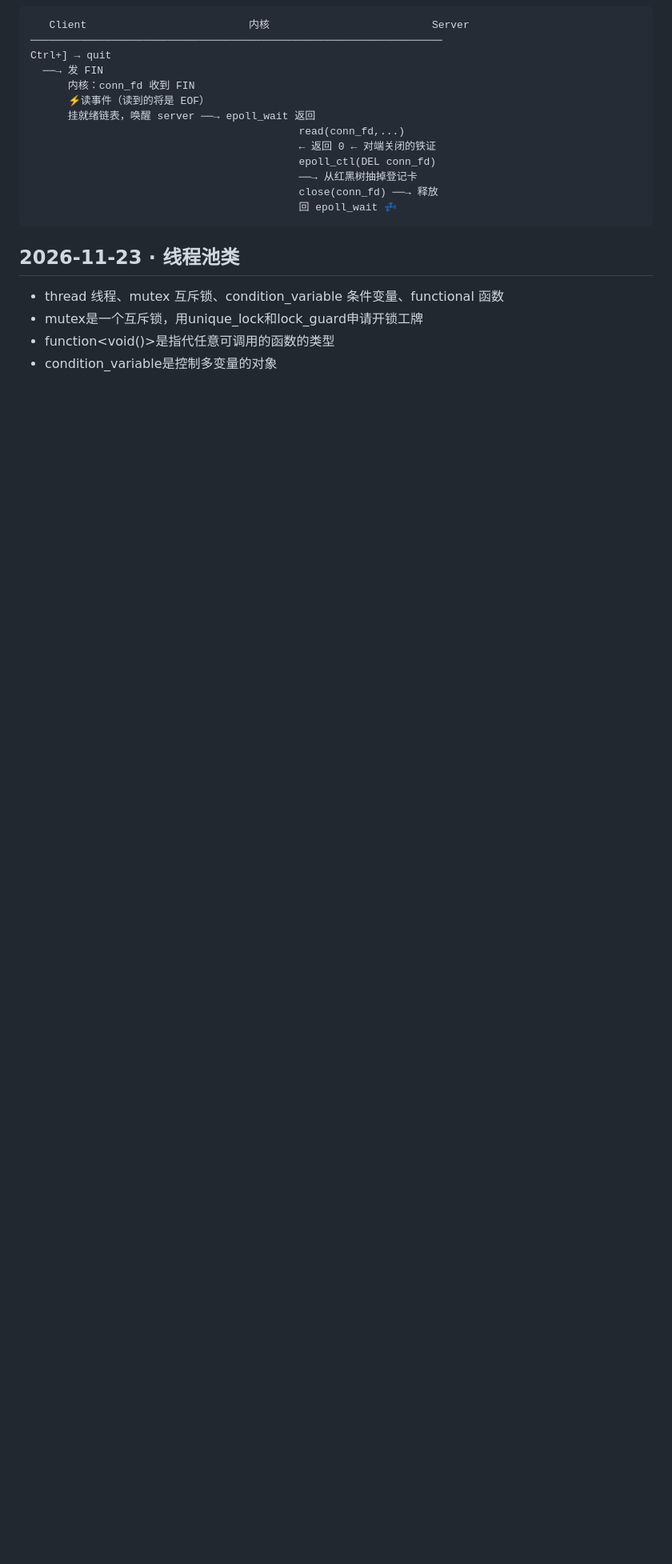
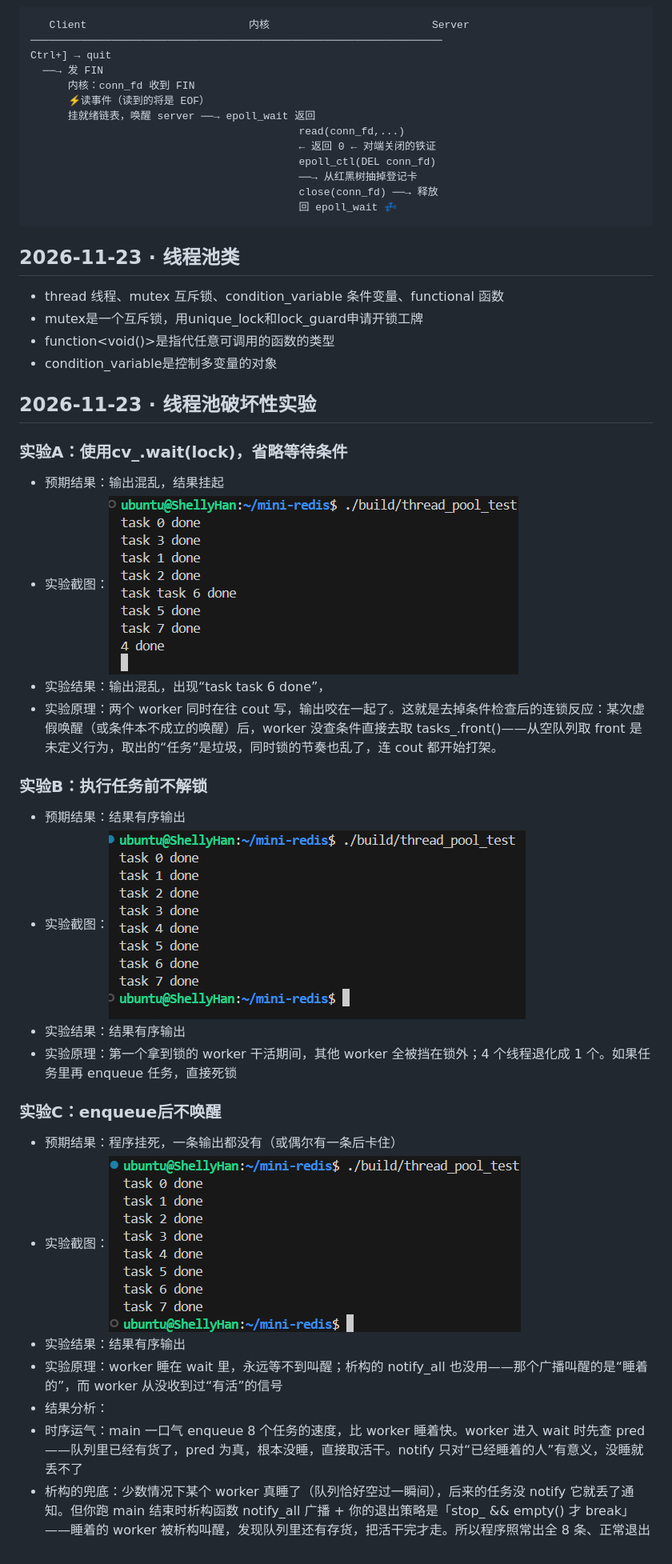
Before and after one commit to Lilucise/mini-redis, a Markdown page: notes.md, the part around the change. Shown at 80% size. Drawn GitHub-style; pictures changed too: ExpA.png (added), ExpB.png (added), ExpC.png (added); blank space fills up the shorter version.

Commit message:
notes update for Exp

```diff
--- a/notes.md
+++ b/notes.md
@@ -138,3 +138,25 @@ Ctrl+] → quit
 - mutex是一个互斥锁，用unique_lock和lock_guard申请开锁工牌
 - function<void()>是指代任意可调用的函数的类型
 - condition_variable是控制多变量的对象
+
+## 2026-11-23 · 线程池破坏性实验
+### 实验A：使用cv_.wait(lock)，省略等待条件
+- 预期结果：输出混乱，结果挂起
+- 实验截图：![alt text](ExpA.png)
+- 实验结果：输出混乱，出现“task task 6 done”，
+- 实验原理：两个 worker 同时在往 cout 写，输出咬在一起了。这就是去掉条件检查后的连锁反应：某次虚假唤醒（或条件本不成立的唤醒）后，worker 没查条件直接去取 tasks_.front()——从空队列取 front 是未定义行为，取出的“任务”是垃圾，同时锁的节奏也乱了，连 cout 都开始打架。
+
+### 实验B：执行任务前不解锁
+- 预期结果：结果有序输出
+- 实验截图：![alt text](ExpB.png)
+- 实验结果：结果有序输出
+- 实验原理：第一个拿到锁的 worker 干活期间，其他 worker 全被挡在锁外；4 个线程退化成 1 个。如果任务里再 enqueue 任务，直接死锁
+
+### 实验C：enqueue后不唤醒
+- 预期结果：程序挂死，一条输出都没有（或偶尔有一条后卡住）
+- 实验截图：![alt text](ExpC.png)
+- 实验结果：结果有序输出
+- 实验原理：worker 睡在 wait 里，永远等不到叫醒；析构的 notify_all 也没用——那个广播叫醒的是“睡着的”，而 worker 从没收到过“有活”的信号
+- 结果分析：
+- 时序运气：main 一口气 enqueue 8 个任务的速度，比 worker 睡着快。worker 进入 wait 时先查 pred——队列里已经有货了，pred 为真，根本没睡，直接取活干。notify 只对“已经睡着的人”有意义，没睡就丢不了
+- 析构的兜底：少数情况下某个 worker 真睡了（队列恰好空过一瞬间），后来的任务没 notify 它就丢了通知。但你跑 main 结束时析构函数 notify_all 广播 + 你的退出策略是「stop_ && empty() 才 break」——睡着的 worker 被析构叫醒，发现队列里还有存货，把活干完才走。所以程序照常出全 8 条、正常退出
```
